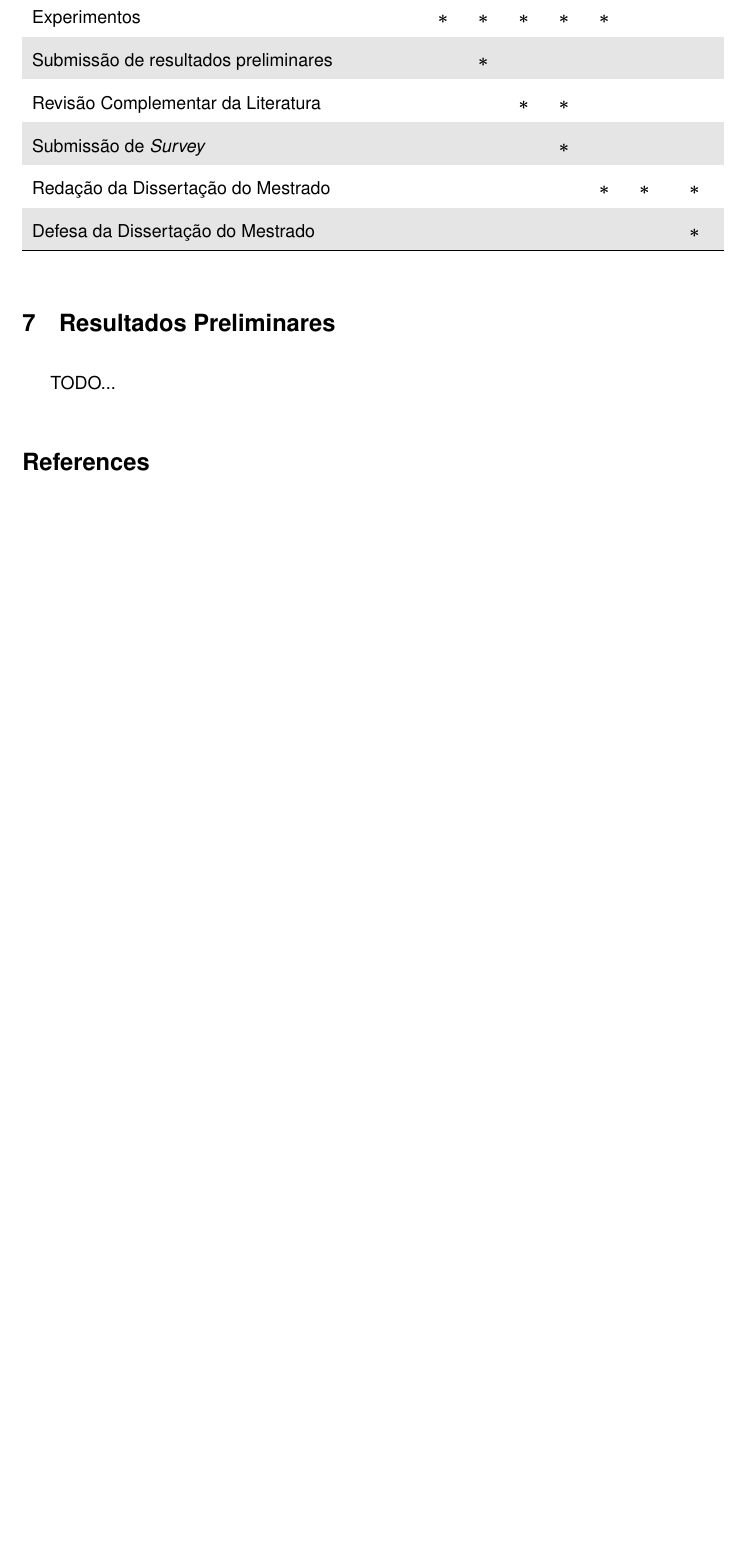
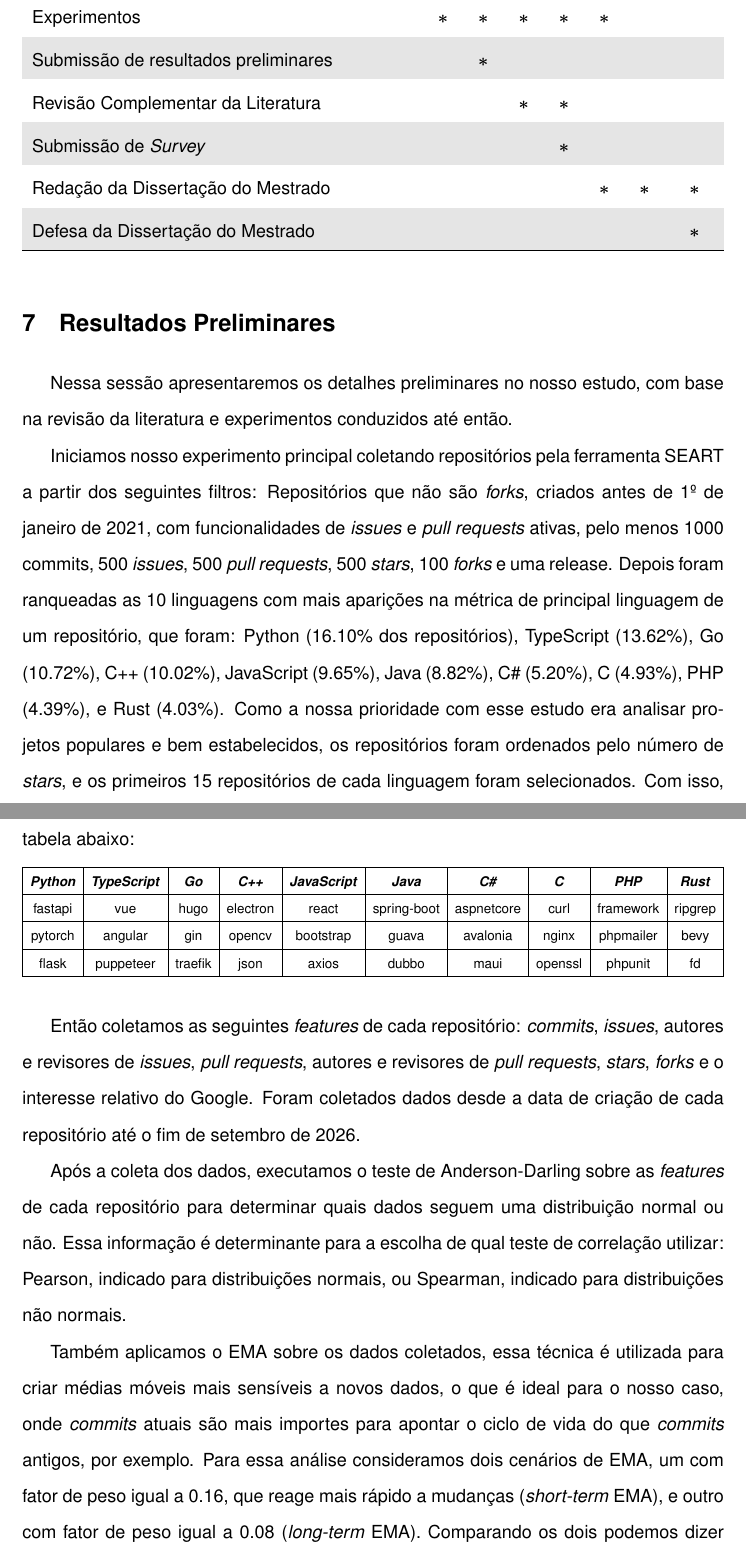
Before and after one commit to frsouzaa/masters-docs, a LaTeX document (mac6910.tex): part of page 7 of 9 before the commit and two parts of pages 7 and 8 of 11 after it, the two joined at a grey line, cut so that both start at the same text, the shorter picture padded with empty space. Compiled offline with pdfLaTeX.

Commit message:
resultaodos preliminares

```diff
--- a/mac6910.tex
+++ b/mac6910.tex
@@ -1,5 +1,6 @@
 \documentclass[11pt,a4paper]{article}
 
+\usepackage{svg}
 \usepackage[T1]{fontenc}
 \usepackage[utf8]{inputenc}
 \usepackage{helvet}
@@ -16,6 +17,7 @@
 \usepackage{breakcites}
 
 \renewcommand{\familydefault}{\sfdefault}
+\renewcommand{\figurename}{Figura}
 \doublespacing
 % \onehalfspacing
 
@@ -139,4 +141,25 @@ A tabela abaixo detalha em trimestres (Tn) o cronograma do que já foi feito at
 \end{table}
 
 \section{Resultados Preliminares}
-TODO...
+Nessa sessão apresentaremos os detalhes preliminares no nosso estudo, com base na revisão da literatura e experimentos conduzidos até então.
+
+Iniciamos nosso experimento principal coletando repositórios pela ferramenta SEART a partir dos seguintes filtros: Repositórios que não são \textit{forks}, criados antes de 1º de janeiro de 2021, com funcionalidades de \textit{issues} e \textit{pull requests} ativas, pelo menos 1000 commits, 500 \textit{issues}, 500 \textit{pull requests}, 500 \textit{stars}, 100 \textit{forks} e uma release. Depois foram ranqueadas as 10 linguagens com mais aparições na métrica de principal linguagem de um repositório, que foram: Python (16.10\% dos repositórios), TypeScript (13.62\%), Go (10.72\%), C++ (10.02\%), JavaScript (9.65\%), Java (8.82\%), C\# (5.20\%), C (4.93\%), PHP (4.39\%), e Rust (4.03\%). Como a nossa prioridade com esse estudo era analisar projetos populares e bem estabelecidos, os repositórios foram ordenados pelo número de \textit{stars}, e os primeiros 15 repositórios de cada linguagem foram selecionados. Com isso, selecionamos 3 repositórios de \textit{frameworks} e bibliotecas de cada linguagem, conforme tabela abaixo:
+
+\begin{table}[H]
+    \centering
+    \resizebox{\textwidth}{!}{%
+        \begin{tabular}{|c|c|c|c|c|c|c|c|c|c|}
+            \hline
+            \textit{\textbf{Python}} & \textit{\textbf{TypeScript}} & \textit{\textbf{Go}} & \textit{\textbf{C++}} & \textit{\textbf{JavaScript}} & \textit{\textbf{Java}} & \textit{\textbf{C\#}} & \textit{\textbf{C}} & \textit{\textbf{PHP}} & \textit{\textbf{Rust}} \\ \hline
+            fastapi                  & vue                      & hugo                 & electron              & react                        & spring-boot            & aspnetcore            & curl               & framework             & ripgrep                     \\ \hline
+            pytorch                  & angular                          & gin              & opencv                & bootstrap                    & guava                  & avalonia                  & nginx                & phpmailer             & bevy                \\ \hline
+            flask                    & puppeteer                    & traefik              & json                  & axios                        & dubbo                  & maui              & openssl             & phpunit               & fd                   \\ \hline
+        \end{tabular}%
+    }
+\end{table}
+
+Então coletamos as seguintes \textit{features} de cada repositório: \textit{commits}, \textit{issues}, autores e revisores de \textit{issues}, \textit{pull requests}, autores e revisores de \textit{pull requests}, \textit{stars}, \textit{forks} e o interesse relativo do Google. Foram coletados dados desde a data de criação de cada repositório até o fim de setembro de 2026.
+
+Após a coleta dos dados, executamos o teste de Anderson-Darling sobre as \textit{features} de cada repositório para determinar quais dados seguem uma distribuição normal ou não. Essa informação é determinante para a escolha de qual teste de correlação utilizar: Pearson, indicado para distribuições normais, ou Spearman, indicado para distribuições não normais.
+
+Também aplicamos o EMA sobre os dados coletados, essa técnica é utilizada para criar médias móveis mais sensíveis a novos dados, o que é ideal para o nosso caso, onde \textit{commits} atuais são mais importes para apontar o ciclo de vida do que \textit{commits} antigos, por exemplo. Para essa análise consideramos dois cenários de EMA, um com fator de peso igual a 0.16, que reage mais rápido a mudanças (\textit{short-term} EMA), e outro com fator de peso igual a 0.08 (\textit{long-term} EMA). Comparando os dois podemos dizer se a \textit{feature} de um projeto apresenta uma tendência de alta ou de baixa. Se o valor do \textit{short-term} EMA for maior que o \textit{long-term} EMA consideramos que a \textit{feature} está em alta, caso contrário, consideramos tendência de baixa.
```
Also changed, not shown: react.svg (added), mac6910.tex (14 more changed lines), 1 other file.
